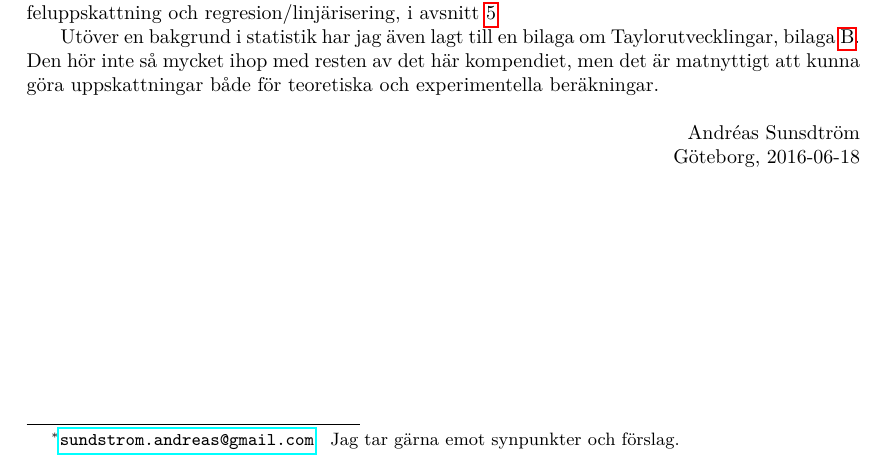
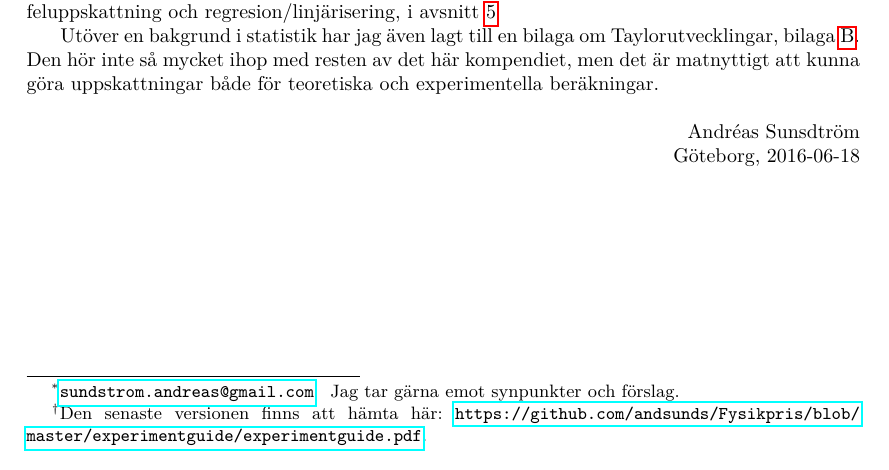
Before and after one commit to andsunds/Fysikpris, a LaTeX document (experimentguide/experimentguide.tex): part of page 1 of 25, cut so that both start at the same text. The pictures show the PDF file experimentguide/experimentguide.pdf that the author committed with the source.

Commit message:
La till en länk till den senaste versionen.
Changes to be committed:
	modified:   experimentguide.pdf
	modified:   experimentguide.tex

```diff
--- a/experimentguide/experimentguide.tex
+++ b/experimentguide/experimentguide.tex
@@ -52,13 +52,14 @@ Andréas Sundström\footnote{
 \href{mailto:sundstrom.andreas@gmail.com}{\nolinkurl{sundstrom.andreas@gmail.com}}
 \: Jag tar gärna emot synpunkter och förslag.}
 }
-\date{\today, \quad\texttt{v\,2.2}}
+\date{\today, \quad\texttt{v\,2.2.1}\footnote{Den senaste versionen finns att hämta här: \url{https://github.com/andsunds/Fysikpris/blob/master/experimentguide/experimentguide.pdf}.}}
 %% Kommentar på versionsnumreringssystemet (a.b.c):
 %% a -- större revision, t.ex. lägga till/ta bort/flytta \section{}
 %% b -- innehållsändring, t.ex. lägga till/ta bort/flytta
 %%      \subsection{} eller subsubsection{}
 %% c -- små ändringar -- t.ex. stavning, grammatik eller formuleringar
 \maketitle
+
 
 %%%%%%%%%%%%%%%%% ^^^ Inbyggd titelsida ^^^ %%%%%%%%%%%%%%%%%
 
```
Also changed, not shown: experimentguide/experimentguide.pdf.
